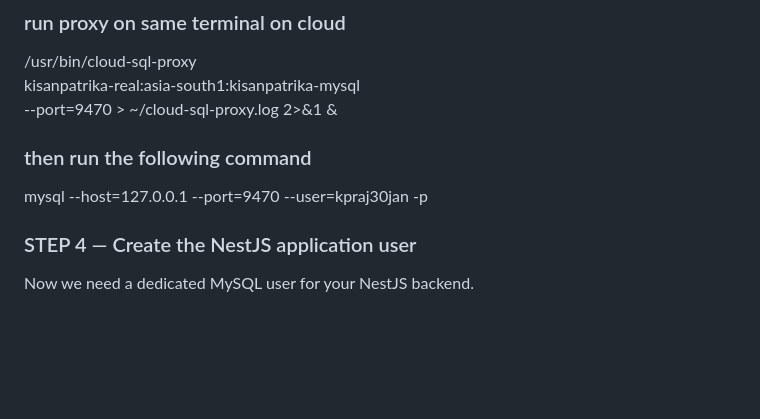
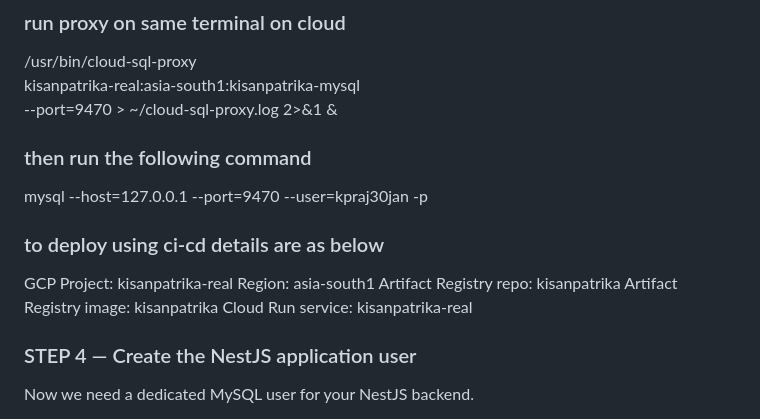
Before and after one commit to raj30jan/kp, a Markdown page: docs/COMMANDS.md, the part around the change. Rendered like a GitHub page; blank space fills up the shorter version.

```diff
--- a/docs/COMMANDS.md
+++ b/docs/COMMANDS.md
@@ -57,6 +57,13 @@ gcloud sql databases create kisanpatrika \
   ### then run the following command
   mysql --host=127.0.0.1 --port=9470 --user=kpraj30jan -p
 
+
+### to deploy using ci-cd details are as below
+GCP Project: kisanpatrika-real
+Region: asia-south1
+Artifact Registry repo: kisanpatrika
+Artifact Registry image: kisanpatrika
+Cloud Run service: kisanpatrika-real
 
 
 ### STEP 4 — Create the NestJS application user
```
